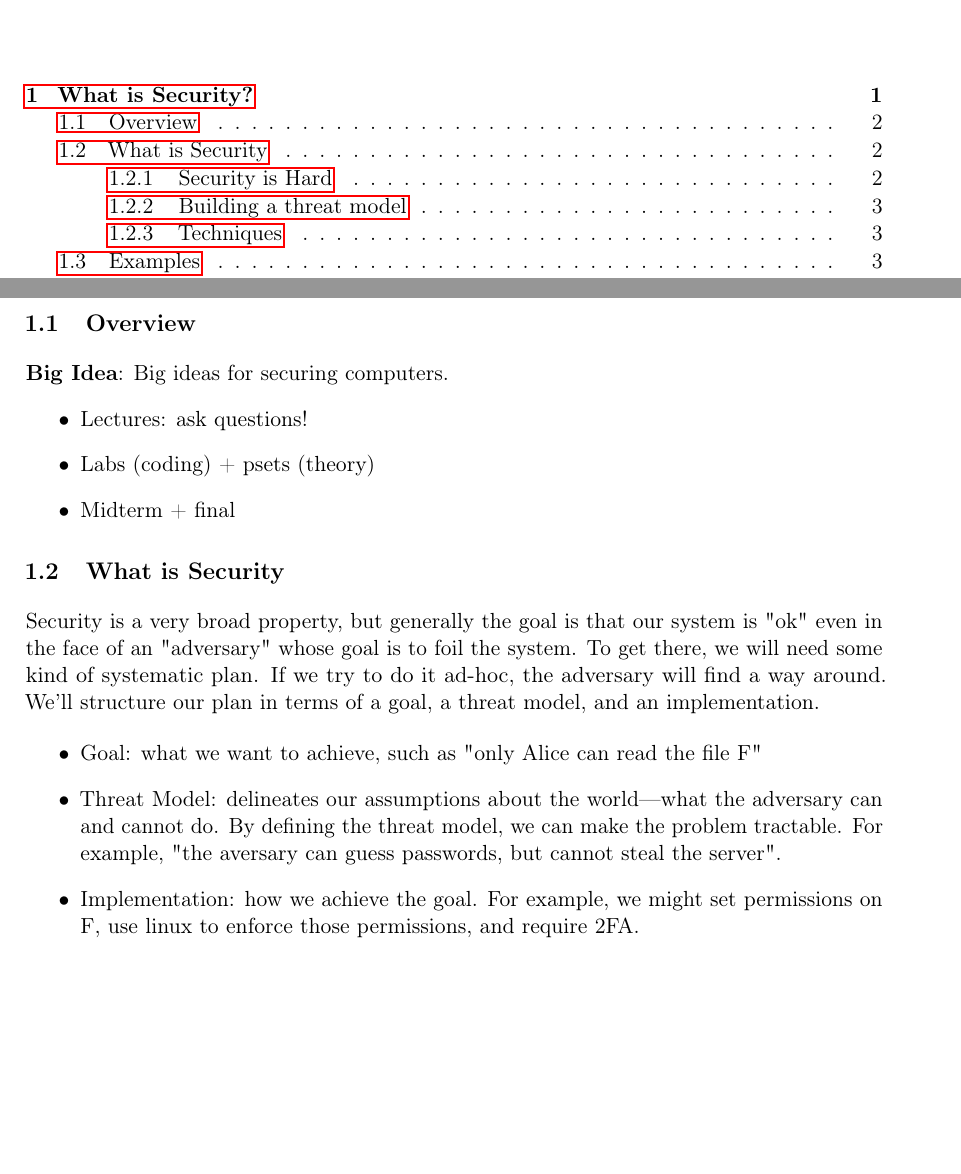
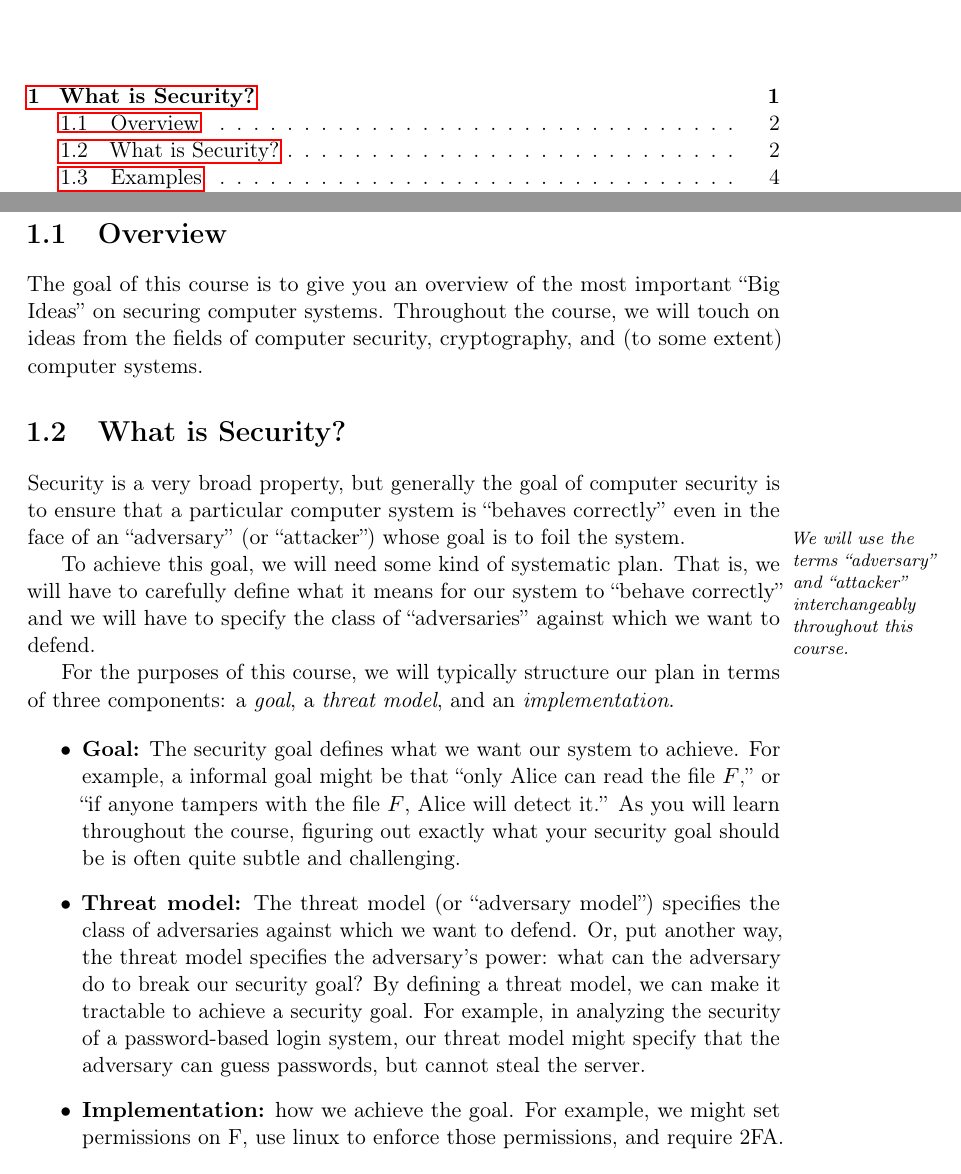
Before and after one commit to mit-pdos/6.1600-notes, a LaTeX book (2022/lecture-notes/lecture-notes.tex, which reads 2022/lecture-notes/lectures/lec1.tex, 2022/lecture-notes/preamble.tex): two parts of pages 2 and 6 of 22 before the commit and two parts of pages 2 and 4 of 21 after it, joined at a grey line, cut so that both start at the same text, the shorter picture padded with empty space. Compiled offline with pdfLaTeX.

Commit message:
Edits on lec1 notes

```diff
--- a/2022/lecture-notes/lecture-notes.tex
+++ b/2022/lecture-notes/lecture-notes.tex
@@ -2,6 +2,7 @@
 letterpaper, % Stock and paper size.
 11pt, % Type size.
 onecolumn, % Only one column of text on a page.
+oneside
 ]{memoir}
 \input{preamble.tex}
 
--- a/2022/lecture-notes/lectures/lec1.tex
+++ b/2022/lecture-notes/lectures/lec1.tex
@@ -1,18 +1,62 @@
 \section{Overview}
+
+The goal of this course is to give you an overview of the
+most important ``Big Ideas'' on securing computer systems.
+Throughout the course, we will touch on ideas from the fields
+of computer security, cryptography, and (to some extent)
+computer systems.
+
+\iffalse
 \textbf{Big Idea}: Big ideas for securing computers.
 \begin{itemize}
 	\item Lectures: ask questions!
 	\item Labs (coding) + psets (theory)
 	\item Midterm + final
 \end{itemize}
+\fi
 
-\section{What is Security}
-Security is a very broad property, but generally the goal is that our system is "ok" even in the face of an "adversary" whose goal is to foil the system. To get there, we will need some kind of systematic plan. If we try to do it ad-hoc, the adversary will find a way around. We'll structure our plan in terms of a goal, a threat model, and an implementation.
+\section{What is Security?}
+Security is a very broad property, but generally
+the goal of computer security
+is to ensure that a particular computer system is
+``behaves correctly'' even in the
+face of an ``adversary'' (or ``attacker'') whose goal is to foil the
+system.
+\marginpar{We will use the terms ``adversary'' and ``attacker''
+interchangeably throughout this course.}
+
+To achieve this goal, we will need some kind of
+systematic plan.
+That is, we will have to carefully define
+what it means for our system to ``behave correctly''
+and we will have to specify the class of
+``adversaries'' against which we want to defend.
+
+For the purposes of this course, we will typically
+structure our plan in terms of three components:
+a \emph{goal},
+a \emph{threat model}, and
+an \emph{implementation}.
 
 \begin{itemize}
-	\item Goal: what we want to achieve, such as "only Alice can read the file F"
-	\item Threat Model: delineates our assumptions about the world---what the adversary can and cannot do. By defining the threat model, we can make the problem tractable. For example, "the aversary can guess passwords, but cannot steal the server".
-	\item Implementation: how we achieve the goal. For example, we might set permissions on F, use linux to enforce those permissions, and require 2FA.
+  \item \textbf{Goal:}
+    The security goal defines what we want our system to achieve.
+    For example, a informal goal might be that ``only Alice can read the file $F$,''
+    or ``if anyone tampers with the file $F$, Alice will detect it.''
+    As you will learn throughout the course, figuring out exactly what your
+    security goal should be is often quite subtle and challenging.
+
+  \item \textbf{Threat model:}
+    The threat model (or ``adversary model'') specifies the class of
+    adversaries against which we want to defend.
+    Or, put another way, the threat model specifies the adversary's power:
+    what can the adversary do to break our security goal?
+    By defining a threat model, we can make it
+    tractable to achieve a security goal.
+    For example, in analyzing the security of a password-based login system,
+    our threat model might specify that
+    the adversary can guess passwords, but cannot steal the server.
+  \item \textbf{Implementation:} how we achieve the goal. For example, we might set permissions on F, use linux to enforce those permissions, and require 2FA.
 \end{itemize}
 
 Together, the goal and the threat model create our \textit{definition} of security. As such, they cannot be "wrong"---the goal might turn out to not be exactly what we needed, but together they define what we are achieving. The implementation, on the other hand, can definitely be wrong---if it does not guarantee the goal given the threat model, due to bugs or oversights or supply chain vulnerabilities or anything else, the implementation has a mistake.
--- a/2022/lecture-notes/preamble.tex
+++ b/2022/lecture-notes/preamble.tex
@@ -6,6 +6,7 @@
 \usepackage[final]{microtype}
 \usepackage{hyperref}
 \usepackage{csquotes}
+\usepackage[right=2in,marginpar=1in]{geometry}
 
 \usepackage[lambda,adversary,advantage,asymptotics,sets,landau,probability,operators]{cryptocode}
 \usepackage{amsmath,amssymb,mathtools}
@@ -97,6 +98,7 @@
 \AtEndDocument{\addtocontents{toc}{\par}} % Add a \par to the end of the TOC
 
 % new commands
+\fi
 
 \newcommand{\ttt}[1]{\texttt{\detokenize{#1}}}
 
@@ -117,3 +119,10 @@
 	\hspace*{1mm}}{\hspace*{\fill} $\Box$ }
 \newenvironment{proof_claim}{\begin{quotation} \noindent}{
 	\hspace*{\fill} $\diamond$ \end{quotation}}
+
+\makeatletter
+\long\def\@ympar#1{%
+  \@savemarbox\@marbox{\raggedright \itshape \footnotesize #1}%
+  \global\setbox\@currbox\copy\@marbox
+  \@xympar}
+\makeatother
```
Also changed, not shown: 2022/lecture-notes/lecture-notes.pdf (deleted), 2022/lecture-notes/preamble.tex (12 more changed lines), 1 other file.
